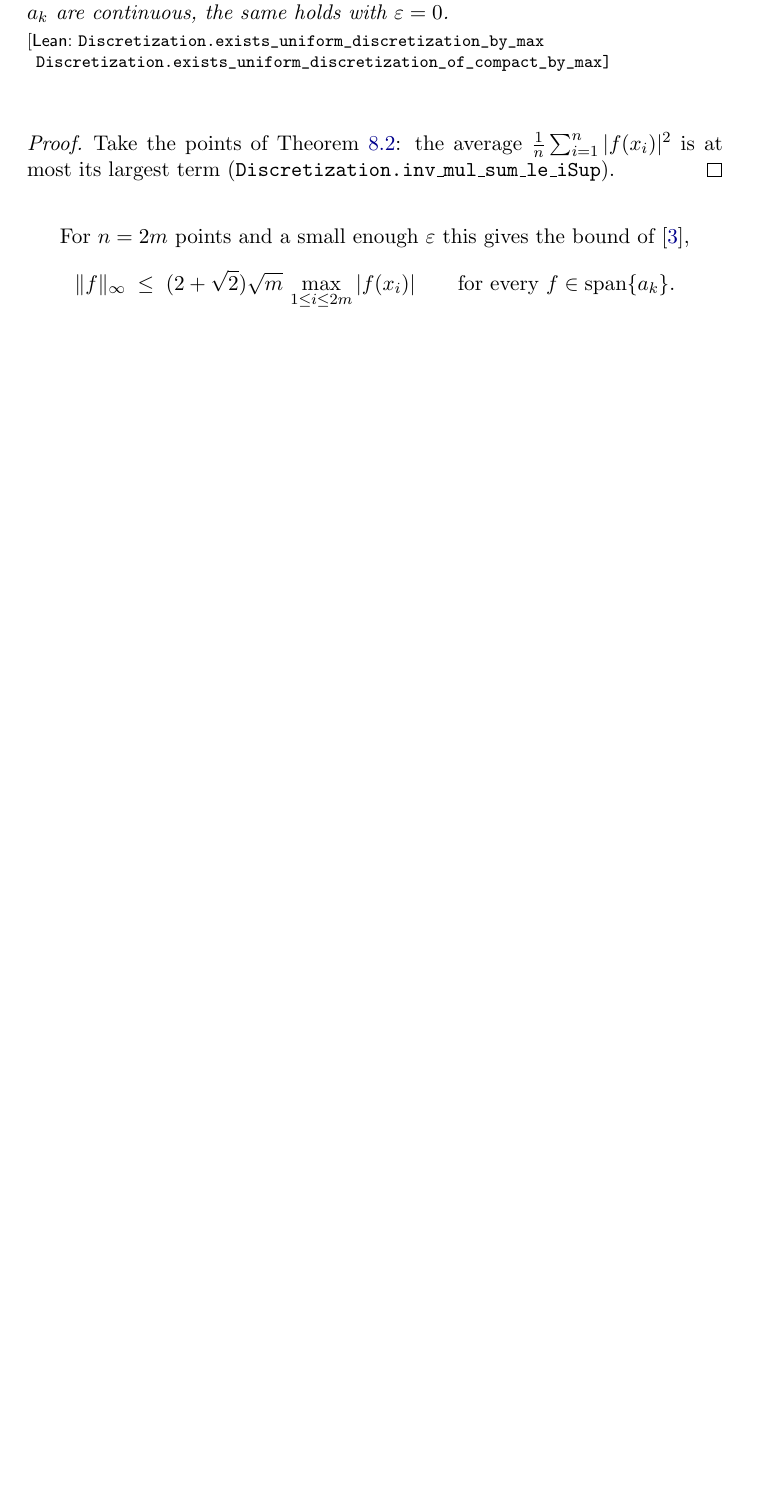
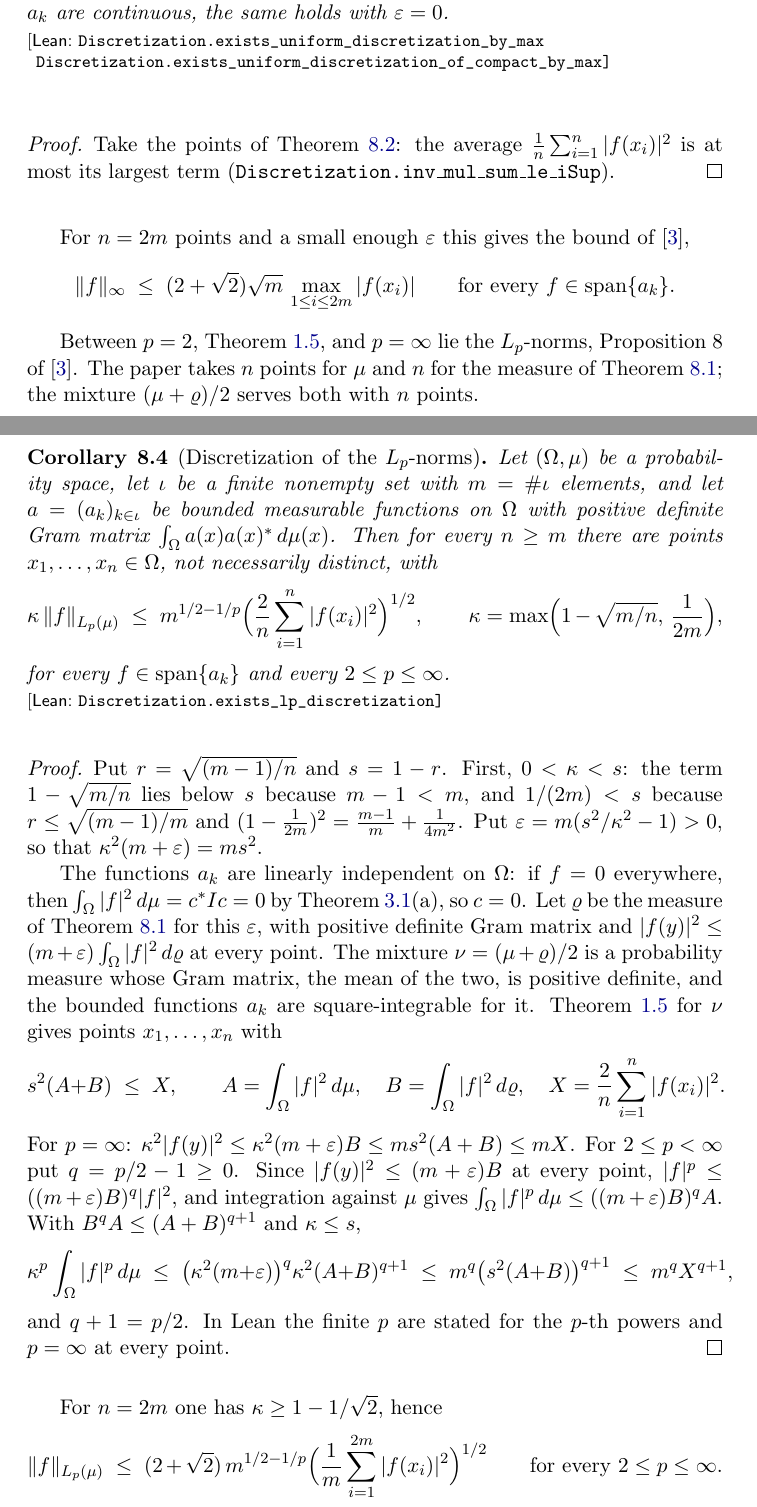
Before and after one commit to mario-ullrich/Lean-Discretization, a LaTeX thesis (blueprint/src/print.tex, which reads blueprint/src/content.tex): part of page 35 of 39 before the commit and two parts of pages 35 and 36 of 41 after it, the two joined at a grey line, cut so that both start at the same text, the shorter picture padded with empty space. Compiled offline with pdfLaTeX.

Commit message:
Discretize the L_p-norms with n ≥ m points for 2 ≤ p ≤ ∞

```diff
--- a/blueprint/src/content.tex
+++ b/blueprint/src/content.tex
@@ -1429,6 +1431,71 @@ For $n = 2m$ points and a small enough $\varepsilon$ this gives the bound of~\ci
 \[
   \|f\|_\infty \; \leq \; (2 + \sqrt{2}) \sqrt{m} \, \max_{1 \leq i \leq 2m} |f(x_i)|
   \qquad \text{for every } f \in \operatorname{span}\{a_k\}.
+\]
+
+Between $p = 2$, \Cref{cor:one-sided-discretization}, and $p = \infty$ lie the $L_p$-norms,
+Proposition~8 of~\cite{CDKU}. The paper takes $n$ points for $\mu$ and $n$ for the measure of
+\Cref{thm:uniform-discretization}; the mixture $(\mu + \varrho)/2$ serves both with $n$
+points.
+
+\begin{corollary}[Discretization of the $L_p$-norms]
+\label{cor:lp-discretization}
+\lean{Discretization.exists_lp_discretization}
+\leanok
+Let $(\Omega, \mu)$ be a probability space, let $\iota$ be a finite nonempty set with
+$m = \#\iota$ elements, and let $a = (a_k)_{k \in \iota}$ be bounded measurable functions on
+$\Omega$ with positive definite Gram matrix $\int_\Omega a(x) a(x)^* \, d\mu(x)$. Then for
+every $n \geq m$ there are points $x_1, \dots, x_n \in \Omega$, not necessarily distinct, with
+\[
+  \kappa \, \|f\|_{L_p(\mu)}
+  \;\leq\; m^{1/2 - 1/p} \Bigl( \frac{2}{n} \sum_{i=1}^n |f(x_i)|^2 \Bigr)^{1/2},
+  \qquad \kappa = \max\Bigl( 1 - \sqrt{m/n}, \, \frac{1}{2m} \Bigr),
+\]
+for every $f \in \operatorname{span}\{a_k\}$ and every $2 \leq p \leq \infty$.
+\end{corollary}
+
+\begin{proof}
+\leanok
+\uses{thm:uniform-discretization, cor:one-sided-discretization, lem:gram-identities}
+Put $r = \sqrt{(m-1)/n}$ and $s = 1 - r$. First, $0 < \kappa < s$: the term
+$1 - \sqrt{m/n}$ lies below $s$ because $m - 1 < m$, and $1/(2m) < s$ because
+$r \leq \sqrt{(m-1)/m}$ and $(1 - \frac{1}{2m})^2 = \frac{m-1}{m} + \frac{1}{4m^2}$. Put
+$\varepsilon = m (s^2/\kappa^2 - 1) > 0$, so that $\kappa^2 (m + \varepsilon) = m s^2$.
+
+The functions $a_k$ are linearly independent on $\Omega$: if $f = 0$ everywhere, then
+$\int_\Omega |f|^2 \, d\mu = c^* I c = 0$ by \Cref{lem:gram-identities}(a), so $c = 0$. Let
+$\varrho$ be the measure of \Cref{thm:uniform-discretization} for this $\varepsilon$, with
+positive definite Gram matrix and
+$|f(y)|^2 \leq (m + \varepsilon) \int_\Omega |f|^2 \, d\varrho$ at every point. The mixture
+$\nu = (\mu + \varrho)/2$ is a probability measure whose Gram matrix, the mean of the two,
+is positive definite, and the bounded functions $a_k$ are square-integrable for it.
+\Cref{cor:one-sided-discretization} for $\nu$ gives points $x_1, \dots, x_n$ with
+\[
+  s^2 (A + B) \;\leq\; X, \qquad
+  A = \int_\Omega |f|^2 \, d\mu, \quad B = \int_\Omega |f|^2 \, d\varrho, \quad
+  X = \frac{2}{n} \sum_{i=1}^n |f(x_i)|^2 .
+\]
+For $p = \infty$:
+$\kappa^2 |f(y)|^2 \leq \kappa^2 (m + \varepsilon) B \leq m s^2 (A + B) \leq m X$. For
+$2 \leq p < \infty$ put $q = p/2 - 1 \geq 0$. Since $|f(y)|^2 \leq (m + \varepsilon) B$ at every
+point, $|f|^p \leq ((m + \varepsilon) B)^q |f|^2$, and integration against $\mu$ gives
+$\int_\Omega |f|^p \, d\mu \leq ((m + \varepsilon) B)^q A$. With $B^q A \leq (A + B)^{q+1}$
+and $\kappa \leq s$,
+\[
+  \kappa^p \int_\Omega |f|^p \, d\mu
+  \;\leq\; \bigl( \kappa^2 (m + \varepsilon) \bigr)^q \kappa^2 (A + B)^{q+1}
+  \;\leq\; m^q \bigl( s^2 (A + B) \bigr)^{q+1}
+  \;\leq\; m^q X^{q+1},
+\]
+and $q + 1 = p/2$. In Lean the finite $p$ are stated for the $p$-th powers and $p = \infty$
+at every point.
+\end{proof}
+
+For $n = 2m$ one has $\kappa \geq 1 - 1/\sqrt{2}$, hence
+\[
+  \|f\|_{L_p(\mu)} \; \leq \; (2 + \sqrt{2}) \, m^{1/2 - 1/p}
+    \Bigl( \frac{1}{m} \sum_{i=1}^{2m} |f(x_i)|^2 \Bigr)^{1/2}
+  \qquad \text{for every } 2 \leq p \leq \infty .
 \]
 
 \section{The proof of the Kiefer--Wolfowitz theorem}
```
Also changed, not shown: .github/workflows/blueprint.yml (+1 -1 lines), Palomar/OneSidedDiscretization/formalization.yaml (+37 -17 lines), Palomar/UniformDiscretization/formalization.yaml (+0 -3 lines), README.md, blueprint/src/content.tex (6 more changed lines), 7 other files.
